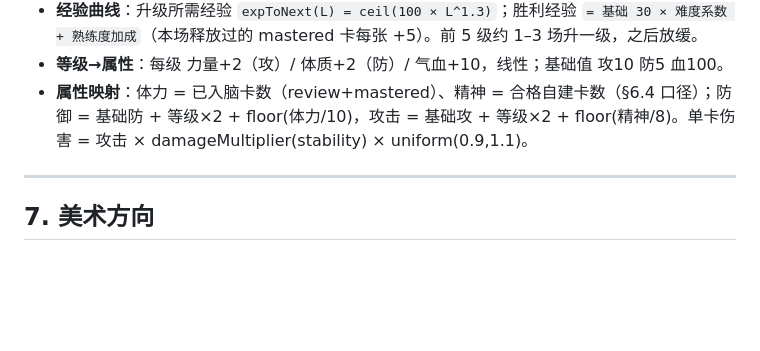
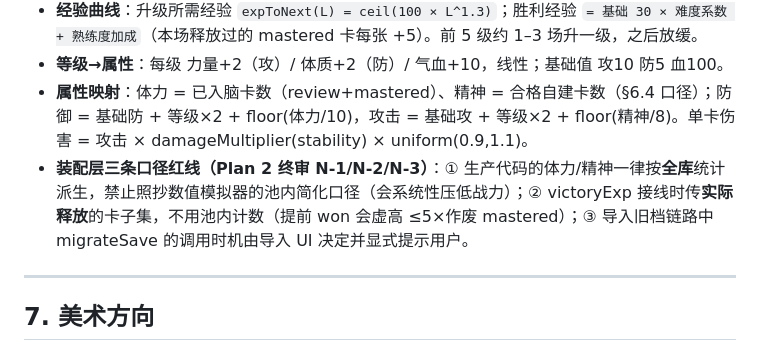
Before and after one commit to luyangk/pixel-flashcard-rpg, a Markdown page: docs/PRD.md, the part around the change. Drawn GitHub-style; blank space fills up the shorter version.

Commit message:
docs(prd): register assembly-layer caliber redlines (plan2 final review N-1/2/3)

```diff
--- a/docs/PRD.md
+++ b/docs/PRD.md
@@ -196,6 +196,7 @@ interface Deck {            // v2：卡组即领域
 - **经验曲线**：升级所需经验 `expToNext(L) = ceil(100 × L^1.3)`；胜利经验 `= 基础 30 × 难度系数 + 熟练度加成`（本场释放过的 mastered 卡每张 +5）。前 5 级约 1–3 场升一级，之后放缓。
 - **等级→属性**：每级 力量+2（攻）/ 体质+2（防）/ 气血+10，线性；基础值 攻10 防5 血100。
 - **属性映射**：体力 = 已入脑卡数（review+mastered）、精神 = 合格自建卡数（§6.4 口径）；防御 = 基础防 + 等级×2 + floor(体力/10)，攻击 = 基础攻 + 等级×2 + floor(精神/8)。单卡伤害 = 攻击 × damageMultiplier(stability) × uniform(0.9,1.1)。
+- **装配层三条口径红线（Plan 2 终审 N-1/N-2/N-3）**：① 生产代码的体力/精神一律按**全库**统计派生，禁止照抄数值模拟器的池内简化口径（会系统性压低战力）；② victoryExp 接线时传**实际释放**的卡子集，不用池内计数（提前 won 会虚高 ≤5×作废 mastered）；③ 导入旧档链路中 migrateSave 的调用时机由导入 UI 决定并显式提示用户。
 
 ---
 
```
